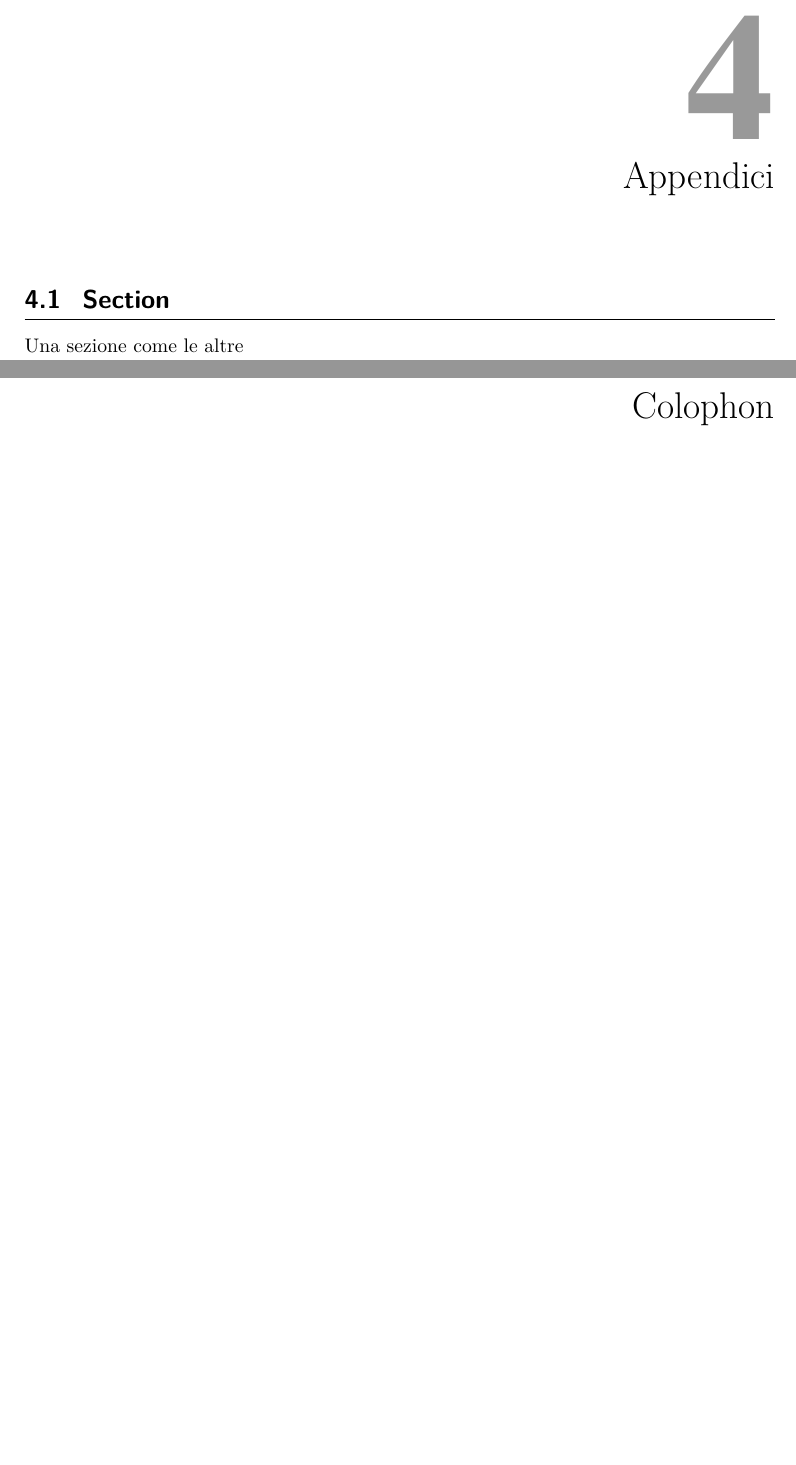
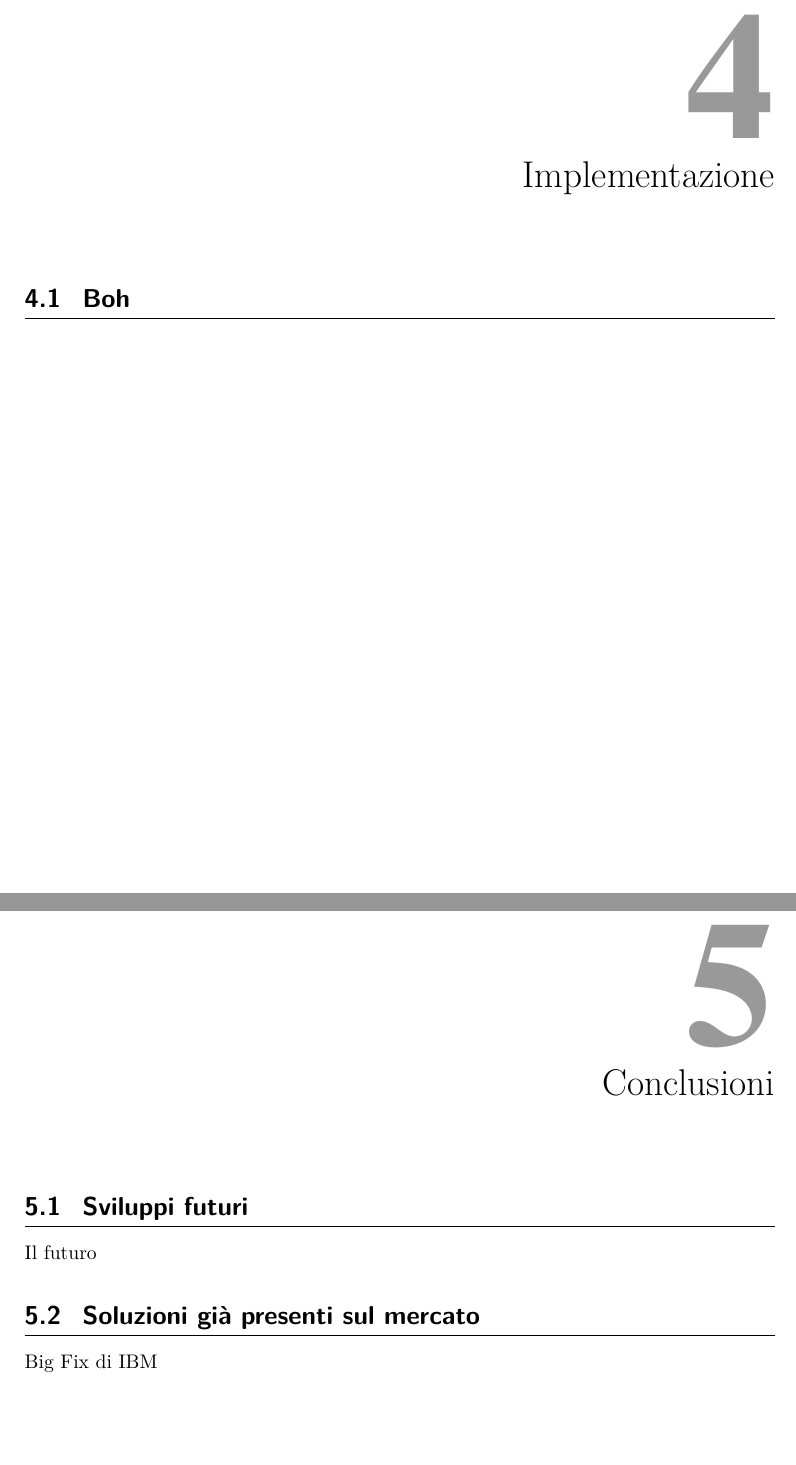
Before and after one commit to vellons/bcs-thesis, a LaTeX book (tesi.tex, which reads appendici/appendici.tex, cap4/cap4.tex, cap5/cap5.tex): two parts of pages 34 and 35 of 36 before the commit and two parts of pages 34 and 35 of 37 after it, joined at a grey line, cut so that both start at the same text, the shorter picture padded with empty space. Compiled offline with pdfLaTeX.

Commit message:
Ristrutturazione codice + rimozione warning

```diff
--- a/appendici/appendici.tex
+++ /dev/null
@@ -1,4 +0,0 @@
-\mcchap{Appendici}{appendix:app1}
-
-\section{Section}
-Una sezione come le altre
--- /dev/null
+++ b/cap4/cap4.tex
@@ -0,0 +1,2 @@
+\mcchap{Implementazione}{cap:cap4}
+\section{Boh}
--- /dev/null
+++ b/cap5/cap5.tex
@@ -0,0 +1,6 @@
+\mcchap{Conclusioni}{cap:cap5}
+\section{Sviluppi futuri}
+Il futuro
+
+\section{Soluzioni già presenti sul mercato}
+Big Fix di IBM
--- a/colophon/colophon.tex
+++ b/ringraziamenti/ringraziamenti.tex
@@ -1,4 +1,4 @@
-\chapter*{Colophon}
+\chapter*{Ringraziamenti}
 
 La tesi è stata scritta utilizzando il linguaggio LaTeX.\\
 Il template grafico è stato sviluppato da Carullo Moreno modifiche di Nicola Landro e Ignazio Gallo.\\
--- a/tesi.tex
+++ b/tesi.tex
@@ -101,6 +103,8 @@
 \titleformat{\section}[hang]{\sffamily\bfseries}
  {\Large\thesection}{12pt}{\Large}[{\titlerule[0.4pt]}]
 
+ \linespread{1.1}
+
 %% Gestisce la grafica a seconda che si usi latex o pdflatex
 \newif\ifpdf
 \ifx\pdfoutput\undefined
@@ -162,10 +179,6 @@
   \begin{tabular}{|p{13cm}} \underline{NOTA:} \small{#1} \end{tabular}}
 }
 
-\makeindex
-\linespread{1.1}
-\floatname{algorithm}{Algoritmo}
-\renewcommand{\listalgorithmname}{Elenco degli algiritmi}
 
 %%%%%%%%%%%%%%%% METADATI DOCUMENTO %%%%%%%%%%%%%%%%%%
 \date{}
```
Also changed, not shown: cap3/cap3.tex (+3 -3 lines), tesi.tex (24 more changed lines).
